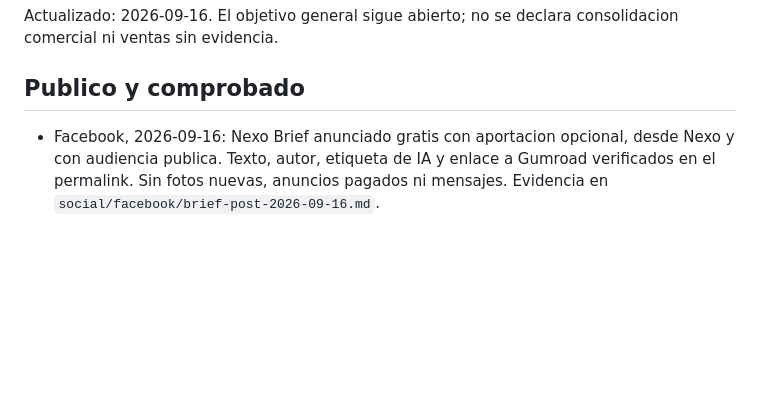
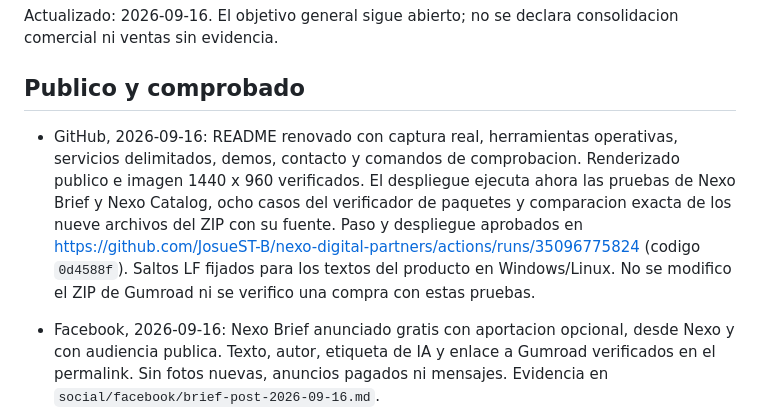
Before and after one commit to JosueST-B/nexo-digital-partners, a Markdown page: launch/STATUS.md, the part around the change. Rendered like a GitHub page; blank space fills up the shorter version.

Commit message:
Record verified GitHub product presentation and delivery gates

```diff
--- a/launch/STATUS.md
+++ b/launch/STATUS.md
@@ -3,6 +3,8 @@
 Actualizado: 2026-09-16. El objetivo general sigue abierto; no se declara consolidacion comercial ni ventas sin evidencia.
 
 ## Publico y comprobado
+
+- GitHub, 2026-09-16: README renovado con captura real, herramientas operativas, servicios delimitados, demos, contacto y comandos de comprobacion. Renderizado publico e imagen 1440 x 960 verificados. El despliegue ejecuta ahora las pruebas de Nexo Brief y Nexo Catalog, ocho casos del verificador de paquetes y comparacion exacta de los nueve archivos del ZIP con su fuente. Paso y despliegue aprobados en https://github.com/JosueST-B/nexo-digital-partners/actions/runs/35096775824 (codigo `0d4588f`). Saltos LF fijados para los textos del producto en Windows/Linux. No se modifico el ZIP de Gumroad ni se verifico una compra con estas pruebas.
 
 - Facebook, 2026-09-16: Nexo Brief anunciado gratis con aportacion opcional, desde Nexo y con audiencia publica. Texto, autor, etiqueta de IA y enlace a Gumroad verificados en el permalink. Sin fotos nuevas, anuncios pagados ni mensajes. Evidencia en `social/facebook/brief-post-2026-09-16.md`.
 
```
